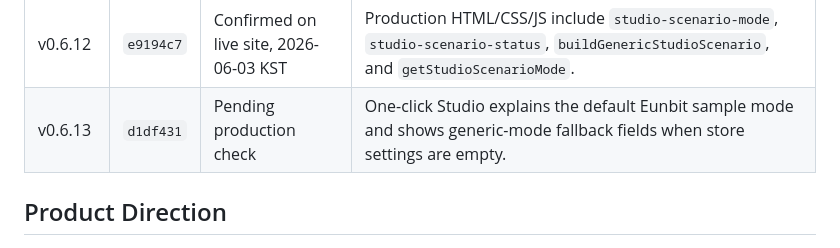
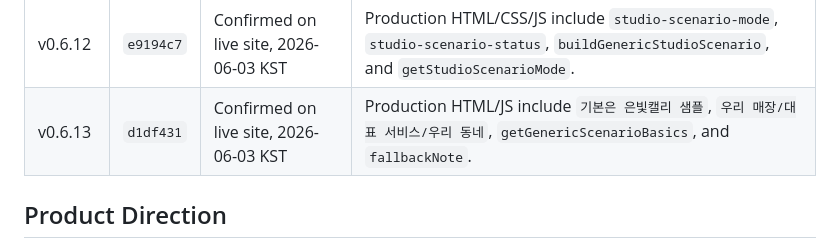
Before and after one commit to eunbit-marketing/eunbit-marketing, a Markdown page: README.md, the part around the change. GitHub-like rendering.

Commit message:
Confirm v0.6.13 production deployment

```diff
--- a/README.md
+++ b/README.md
@@ -31,7 +31,7 @@ The current product began as an Instagram marketing dashboard for the pilot stor
 | v0.6.10 | `0e54524` | Confirmed on live site, 2026-06-03 KST | Production HTML/CSS/JS include `studio-mood-hint`, `studio-type-help`, `studio-auto-type em`, and `getStudioMoodMeta`. |
 | v0.6.11 | `328b266` | Confirmed on live site, 2026-06-03 KST | Production HTML/CSS/JS include `studio-scenario-panel`, `data-studio-scenario`, `studio-scenarios`, `STUDIO_PILOT_SCENARIOS`, and `applyStudioScenario`. |
 | v0.6.12 | `e9194c7` | Confirmed on live site, 2026-06-03 KST | Production HTML/CSS/JS include `studio-scenario-mode`, `studio-scenario-status`, `buildGenericStudioScenario`, and `getStudioScenarioMode`. |
-| v0.6.13 | `d1df431` | Pending production check | One-click Studio explains the default Eunbit sample mode and shows generic-mode fallback fields when store settings are empty. |
+| v0.6.13 | `d1df431` | Confirmed on live site, 2026-06-03 KST | Production HTML/JS include `기본은 은빛캘리 샘플`, `우리 매장/대표 서비스/우리 동네`, `getGenericScenarioBasics`, and `fallbackNote`. |
 
 ## Product Direction
 
```
